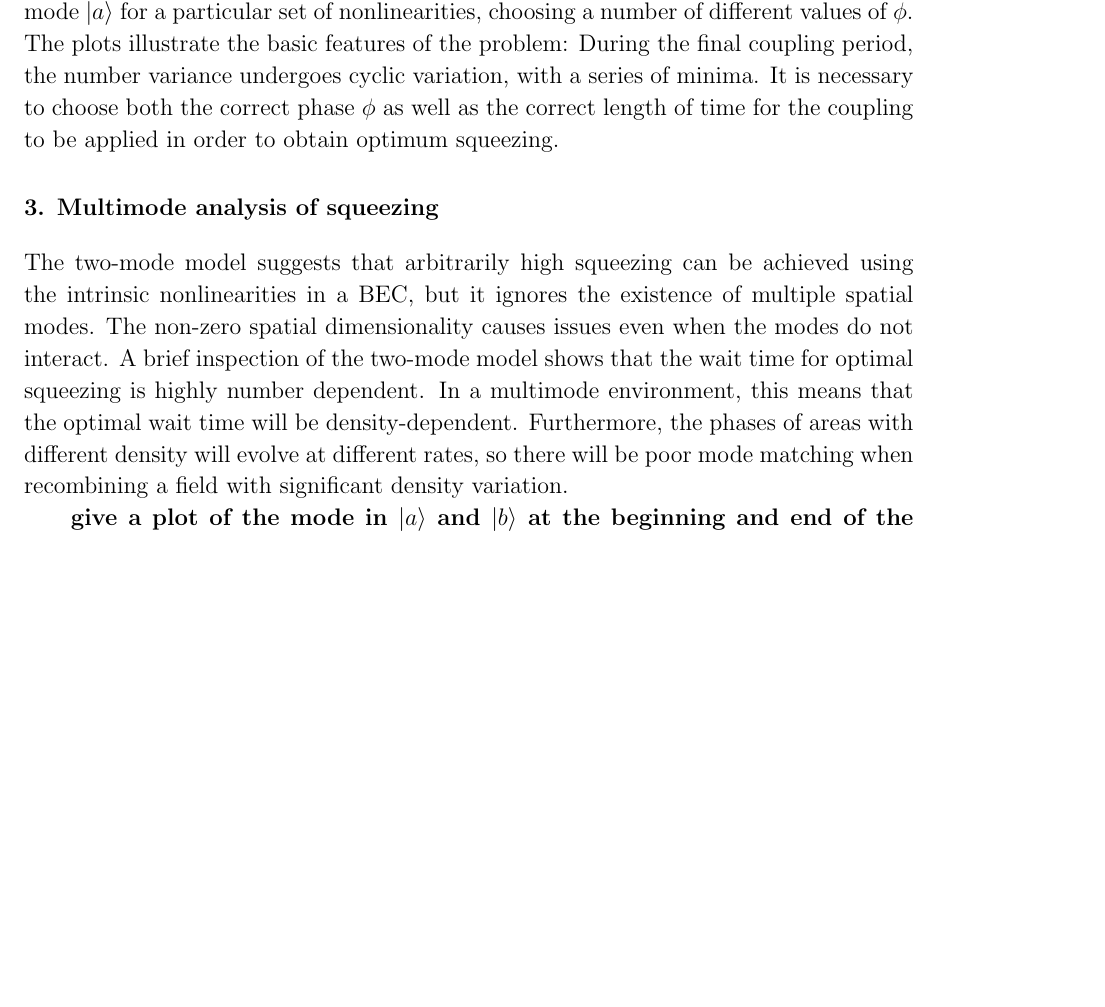
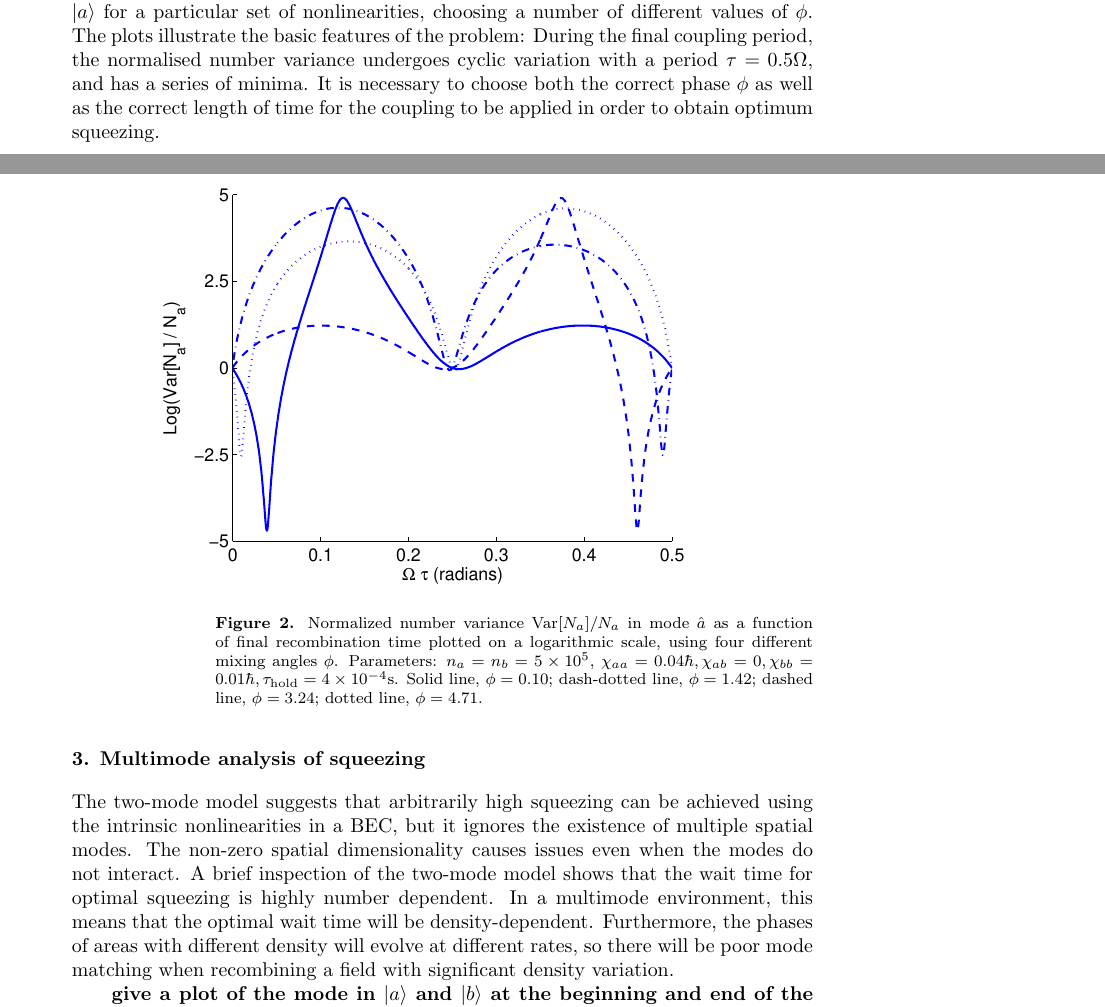
Before and after one commit to anu-atom-optics/larger-number-squeezing-paper, a LaTeX paper (large_number_squeezing_with_atoms.tex): part of page 4 of 12 before the commit and two parts of pages 4 and 5 of 12 after it, the two joined at a grey line, cut so that both start at the same text, the shorter picture padded with empty space. Compiled offline with pdfLaTeX.

Commit message:
Add figure showing some analytic two-mode solutions
Also remove the [12pt] option so we're using the publication
layout rather than the proof layout, so we can get a better
idea of how long the paper will be.

```diff
--- a/large_number_squeezing_with_atoms.tex
+++ b/large_number_squeezing_with_atoms.tex
@@ -39,7 +39,7 @@
 %
 %%%%%%%%%%%%%%%%%%%%%%%%%%%%%%%%%%%%%%%%%%%%%%%%%%%%%%%%%%%%%%%%%%%
 %
-\documentclass[12pt]{iopart}
+\documentclass{iopart}
 %\newcommand{\gguide}{{\it Preparing graphics for IOP journals}}
 %Uncomment next line if AMS fonts required
 %\usepackage{iopams}
@@ -160,13 +160,20 @@ While there are three independent nonlinearities $\chi_{ij}$ in the Hamiltonian
 {\bf{There seems to be this bogus rule of thumb in the literature that the amount of squeezing you can get is related to $\chi_{11}+\chi_{22}-2\chi_{12}$. Is it worth pointing out that this is wrong?  Joe:  Absolutely, but this might be true in some kind of weak squeezing limit, so we should check for some reference to this in the literature.}}
 %Can Uaa + Ubb - 2Uab be zero and still get squeezing? Yep, Uaa=0.03, Ubb=0.01, Uab=0.2 gives squeezing for all quantities of interest
 
-While the analytic expressions for the number variances are not particularly edifying, it is easy to evaluate and plot them for any given set of parameters. As an example, in Figure \ref{figxxx} we plot the solution for the normalized number variance in mode $|a\rangle$ for a particular set of nonlinearities, choosing a number of different values of $\phi$. The plots illustrate the basic features of the problem: During the final coupling period, the number variance undergoes cyclic variation, with a series of minima. It is necessary to choose both the correct phase $\phi$ as well as the correct length of time for the coupling to be applied in order to obtain optimum squeezing.
+While the analytic expressions for the number variances are not particularly edifying, it is easy to evaluate and plot them for any given set of parameters. As an example, in Figure \ref{figTwoModeAnalyticExamples} we plot the solution for the normalized number variance in mode $|a\rangle$ for a particular set of nonlinearities, choosing a number of different values of $\phi$. The plots illustrate the basic features of the problem: During the final coupling period, the normalised number variance undergoes cyclic variation with a period $\tau=0.5 \Omega$, and has a series of minima. It is necessary to choose both the correct phase $\phi$ as well as the correct length of time for the coupling to be applied in order to obtain optimum squeezing.
 
 \begin{figure}
     \centering
     \includegraphics[width=8cm]{figures/pulse_scheme.eps}
     \caption{Mollusc mollusc}
     \label{figPulseScheme}
+\end{figure}
+
+\begin{figure}
+    \centering
+    \includegraphics[width=10cm]{figures/analytic_two_mode_examples.eps}
+    \caption{Normalized number variance Var$[N_a]/N_a$ in mode $\hat{a}$ as a function of final recombination time plotted on a logarithmic scale, using four different mixing angles $\phi$. Parameters: $n_a = n_b =5 \times 10^5$, $\chi_{aa}=0.04 \hbar, \chi_{ab}=0, \chi_{bb}=0.01\hbar, \tau_{\mathrm{hold}}=4\times 10^{-4}$s. Solid line, $\phi=0.10$; dash-dotted line, $\phi=1.42$; dashed line, $\phi=3.24$; dotted line, $\phi=4.71$.}
+    \label{figTwoModeAnalyticExamples}
 \end{figure}
 
 
```
Also changed, not shown: figures/analytic_two_mode_examples.eps (added).
